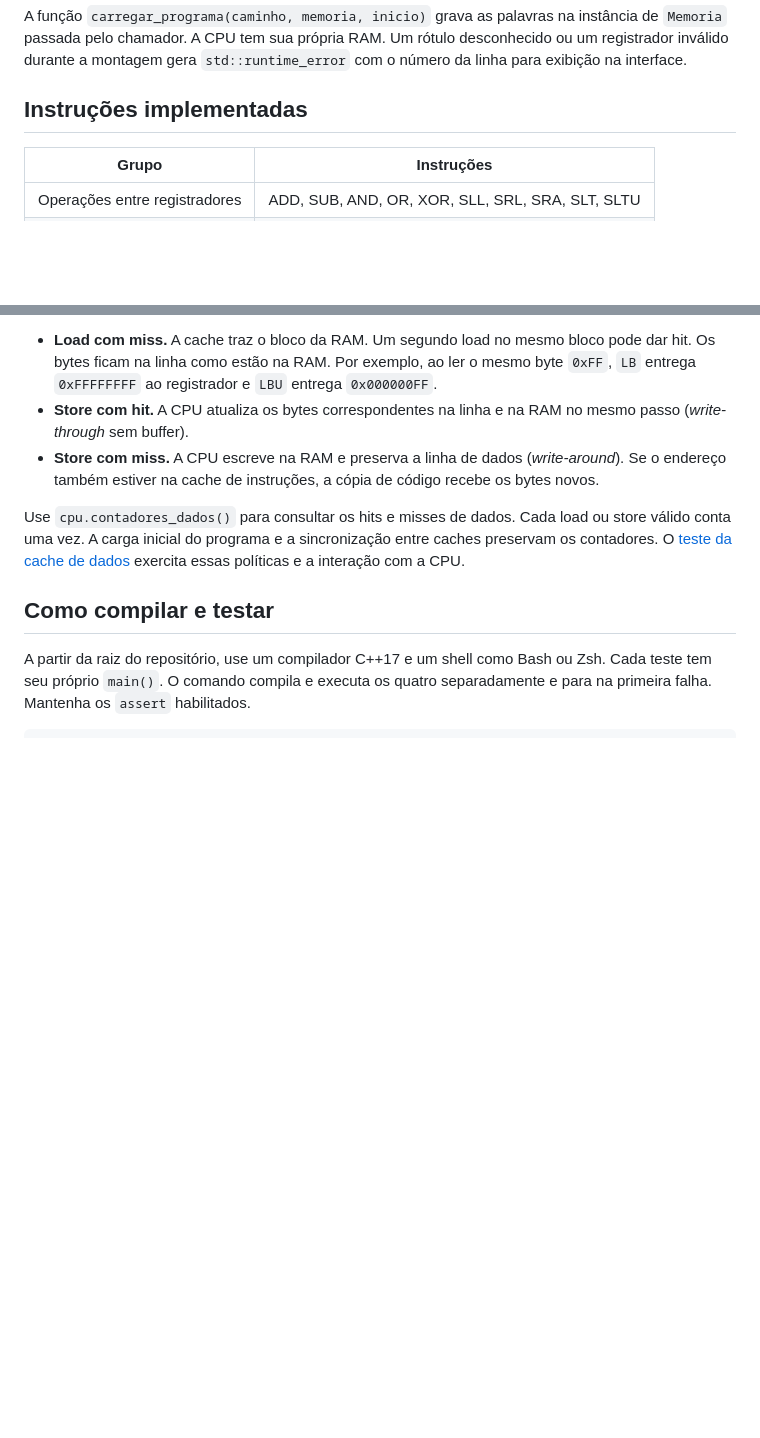
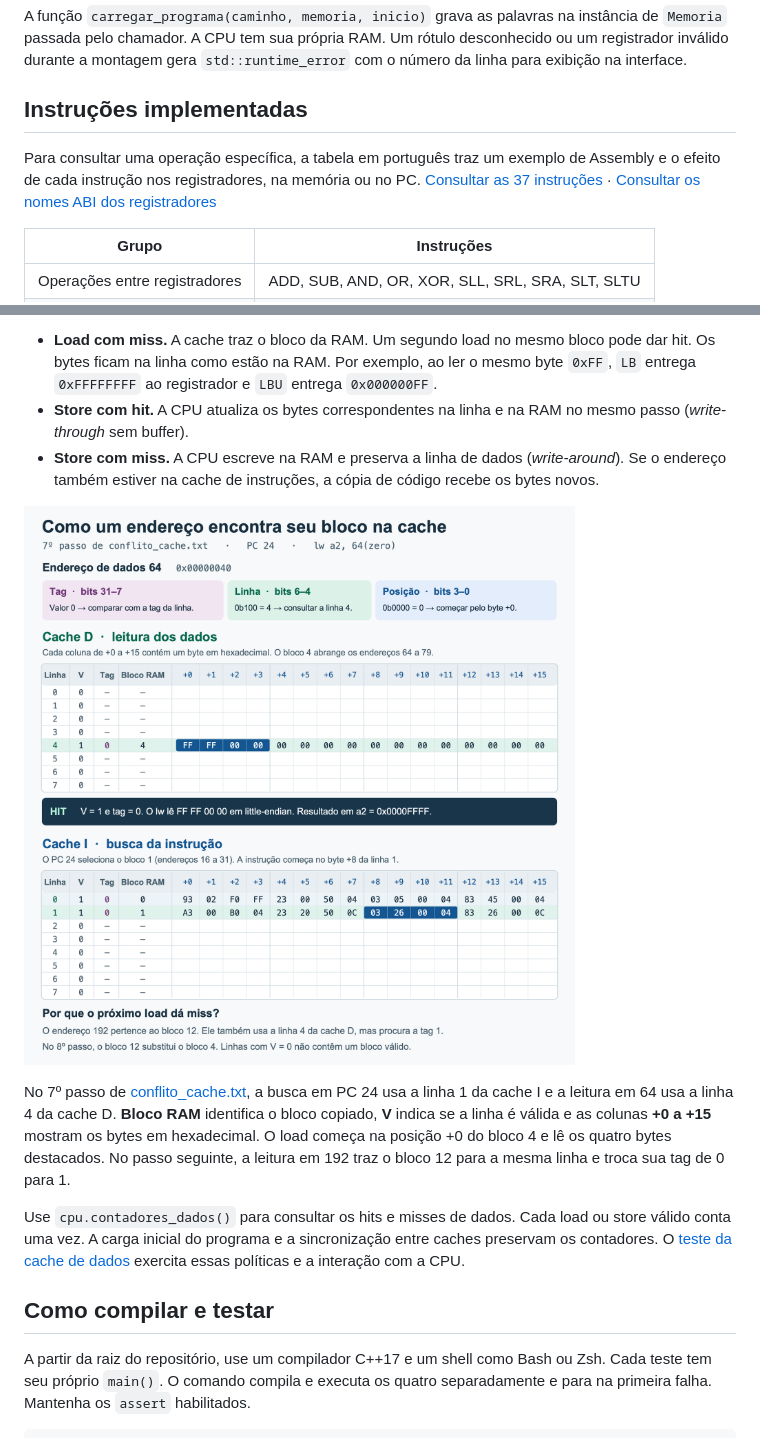
Before and after one commit to PedroL-D/Simulador-RISC-V, a Markdown page: README.md, 2 parts joined by grey strips. Drawn GitHub-style; pictures changed too: docs/imagens/mapeamento-caches.png (added); blank space fills up the shorter version.

```diff
--- a/README.md
+++ b/README.md
@@ -86,6 +86,8 @@ A função `carregar_programa(caminho, memoria, inicio)` grava as palavras na in
 
 ## Instruções implementadas
 
+Para consultar uma operação específica, a tabela em português traz um exemplo de Assembly e o efeito de cada instrução nos registradores, na memória ou no PC. [Consultar as 37 instruções](docs/instrucoes.md) · [Consultar os nomes ABI dos registradores](docs/guia-de-estudo.md#nomes-e-usos-dos-registradores)
+
 | Grupo | Instruções |
 |---|---|
 | Operações entre registradores | ADD, SUB, AND, OR, XOR, SLL, SRL, SRA, SLT, SLTU |
@@ -123,6 +133,10 @@ A CPU usa uma segunda cache de mapeamento direto para os loads e stores. Ela tam
 - **Load com miss.** A cache traz o bloco da RAM. Um segundo load no mesmo bloco pode dar hit. Os bytes ficam na linha como estão na RAM. Por exemplo, ao ler o mesmo byte `0xFF`, `LB` entrega `0xFFFFFFFF` ao registrador e `LBU` entrega `0x000000FF`.
 - **Store com hit.** A CPU atualiza os bytes correspondentes na linha e na RAM no mesmo passo (*write-through* sem buffer).
 - **Store com miss.** A CPU escreve na RAM e preserva a linha de dados (*write-around*). Se o endereço também estiver na cache de instruções, a cópia de código recebe os bytes novos.
+
+![Caches no 7º passo. A busca lê os bytes +8 a +11 do bloco 1 na cache I. Na cache D, a linha 4 está válida, tem tag 0 e contém o bloco 4. O load lê FF FF 00 00 nas posições +0 a +3.](docs/imagens/mapeamento-caches.png)
+
+No 7º passo de [conflito_cache.txt](exemplos/conflito_cache.txt), a busca em PC 24 usa a linha 1 da cache I e a leitura em 64 usa a linha 4 da cache D. **Bloco RAM** identifica o bloco copiado, **V** indica se a linha é válida e as colunas **+0 a +15** mostram os bytes em hexadecimal. O load começa na posição +0 do bloco 4 e lê os quatro bytes destacados. No passo seguinte, a leitura em 192 traz o bloco 12 para a mesma linha e troca sua tag de 0 para 1.
 
 Use `cpu.contadores_dados()` para consultar os hits e misses de dados. Cada load ou store válido conta uma vez. A carga inicial do programa e a sincronização entre caches preservam os contadores. O [teste da cache de dados](tests/teste_cache_dados.cpp) exercita essas políticas e a interação com a CPU.
 
```
Also changed, not shown: other parts of README.md (+10 -0 lines), docs/guia-de-estudo.md (+22 -0 lines), docs/instrucoes.md (added, +68 -0 lines), docs/imagens/memoria-principal.png (added).
